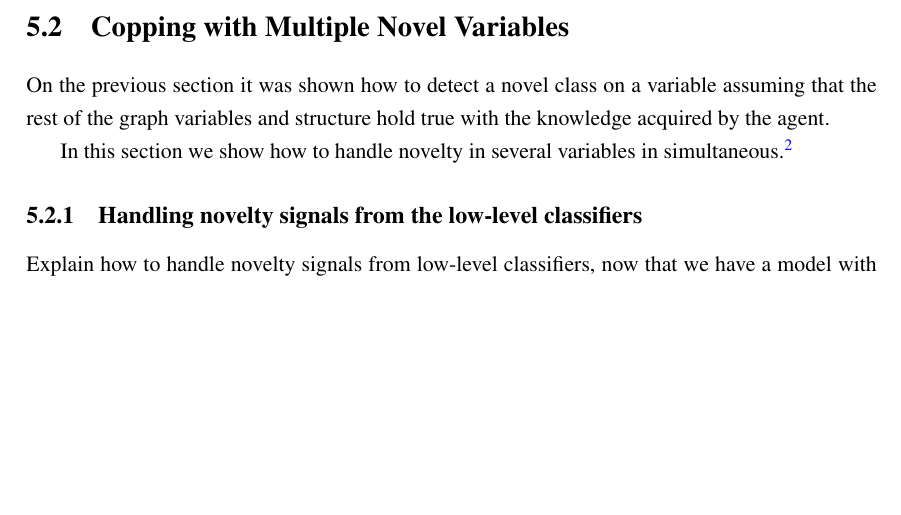
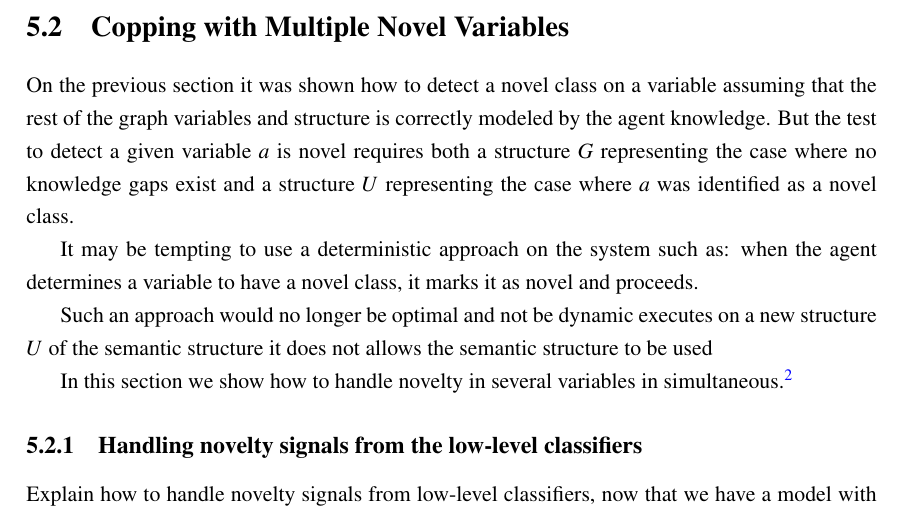
Before and after one commit to andresusanopinto/novelty-detection-thesis, a LaTeX thesis (thesis/thesis.tex, which reads thesis/contents.tex): part of page 28 of 31, cut so that both start at the same text, the shorter picture padded with empty space. Compiled offline with pdfLaTeX.

Commit message:
Changes regarding detection with multiple variables.

```diff
--- a/thesis/contents.tex
+++ b/thesis/contents.tex
@@ -217,9 +217,21 @@ $a$ be $U$. $P(x)$ is then approximated by $P_U(x)$.
 
 \section{Copping with Multiple Novel Variables}
 On the previous section it was shown how to detect a novel class on a variable
-assuming that the rest of the graph variables and structure hold true with the
-knowledge acquired by the agent.
+assuming that the rest of the graph variables and structure is correctly modeled
+by the agent knowledge.
+But the test to detect a given variable $a$ is novel requires both a structure
+$G$ representing the case where no knowledge gaps exist and a structure $U$
+representing the case where $a$ was identified as a novel class.
 
+It may be tempting to use a deterministic approach on the system such as:
+when the agent determines a variable to have a novel class, it marks it as novel
+and proceeds.
+
+Such an approach would no longer be optimal and not be dynamic
+executes on a new
+structure $U$
+of the semantic structure it does not allows the
+semantic structure to be used
 
 In this section we show how to handle novelty in several variables
 in simultaneous.\footnote{I am almost sure the math here will work out the
```
